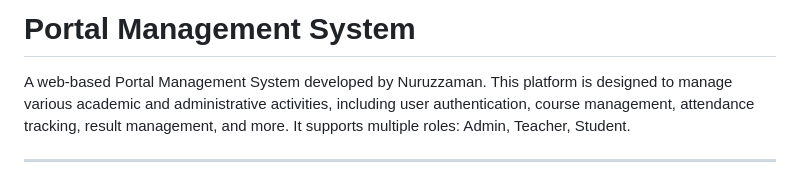
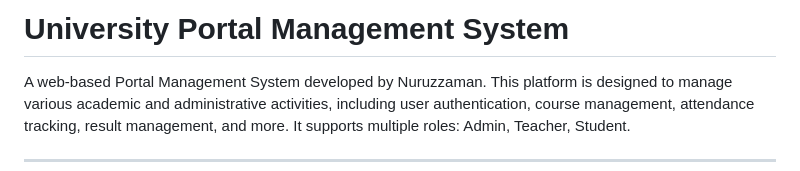
Before and after one commit to Nuruzzaman-Nuru/University-Portal_Management, a Markdown page: README.md, the part around the change. GitHub-like rendering.

```diff
--- a/README.md
+++ b/README.md
@@ -1,4 +1,4 @@
-# Portal Management System
+# University Portal Management System
 
 A web-based Portal Management System developed by Nuruzzaman. This platform is designed to manage various academic and administrative activities, including user authentication, course management, attendance tracking, result management, and more. It supports multiple roles: Admin, Teacher, Student.
 
```
